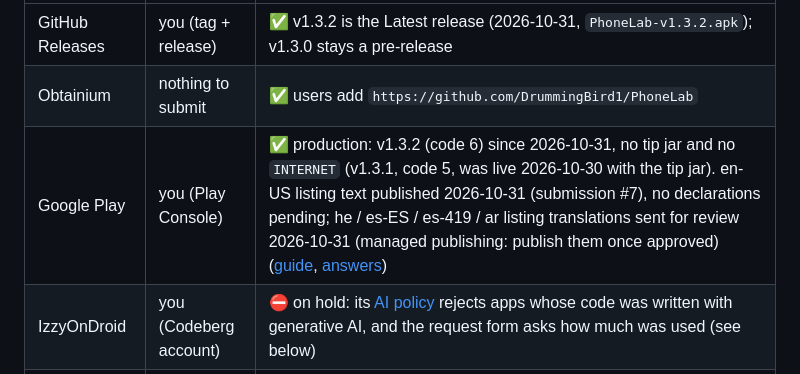
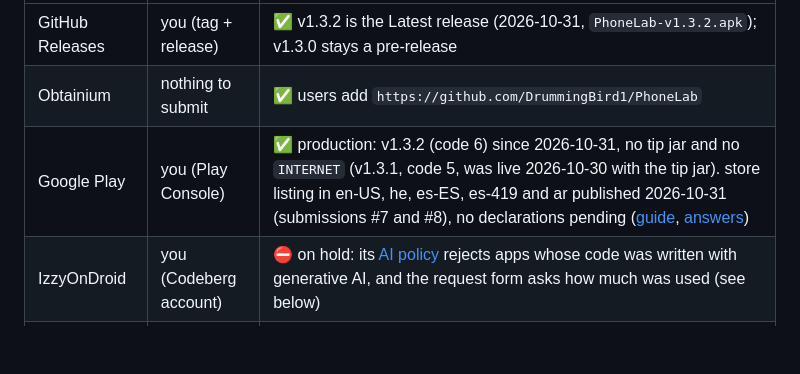
Before and after one commit to DrummingBird1/PhoneLab, a Markdown page: Distribution/stores/README.md, the part around the change. Rendered like a GitHub page; blank space fills up the shorter version.

Commit message:
Docs: Play listing translations are live
Co-Authored-By: Claude Opus 5.5 <noreply@anthropic.com>

```diff
--- a/Distribution/stores/README.md
+++ b/Distribution/stores/README.md
@@ -38,7 +38,7 @@ Last updated 2026-10-17. Update this table whenever a submission moves.
 |---|---|---|
 | GitHub Releases | you (tag + release) | ✅ v1.3.2 is the Latest release (2026-10-31, `PhoneLab-v1.3.2.apk`); v1.3.0 stays a pre-release |
 | Obtainium | nothing to submit | ✅ users add `https://github.com/DrummingBird1/PhoneLab` |
-| Google Play | you (Play Console) | ✅ production: v1.3.2 (code 6) since 2026-10-31, no tip jar and no `INTERNET` (v1.3.1, code 5, was live 2026-10-30 with the tip jar). en-US listing text published 2026-10-31 (submission #7), no declarations pending; he / es-ES / es-419 / ar listing translations sent for review 2026-10-31 (managed publishing: publish them once approved) ([guide](../play/README.md), [answers](../play/console-answers.md)) |
+| Google Play | you (Play Console) | ✅ production: v1.3.2 (code 6) since 2026-10-31, no tip jar and no `INTERNET` (v1.3.1, code 5, was live 2026-10-30 with the tip jar). store listing in en-US, he, es-ES, es-419 and ar published 2026-10-31 (submissions #7 and #8), no declarations pending ([guide](../play/README.md), [answers](../play/console-answers.md)) |
 | IzzyOnDroid | you (Codeberg account) | ⛔ on hold: its [AI policy](https://izzyondroid.org/docs/general/AppInclusionPolicy/#ai-policy) rejects apps whose code was written with generative AI, and the request form asks how much was used (see below) |
 | F-Droid | you (GitLab account) | ⬜ recipe ready in [`../fdroid/`](../fdroid/); merge request to fdroiddata not opened |
 | APKPure | you (developer account) | ⬜ |
```
